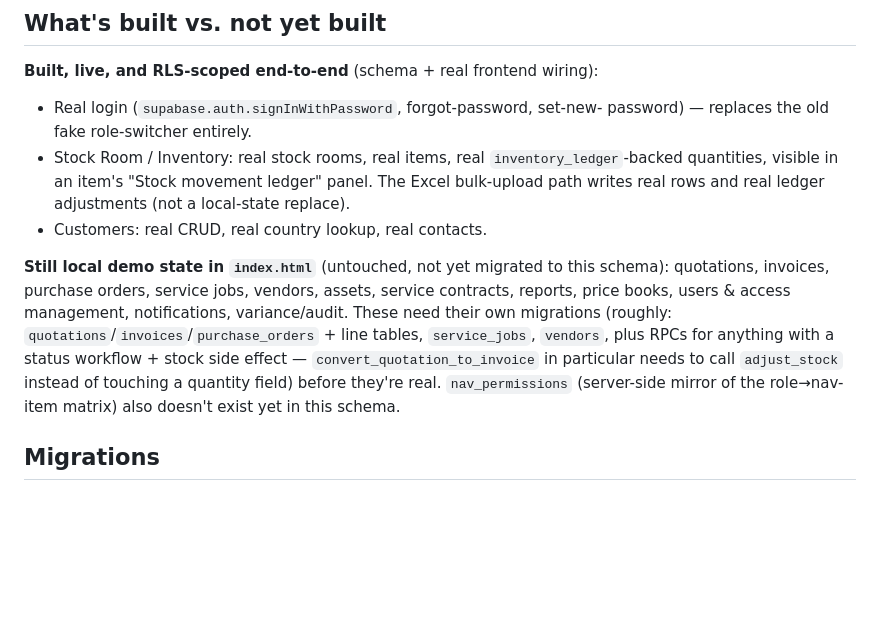
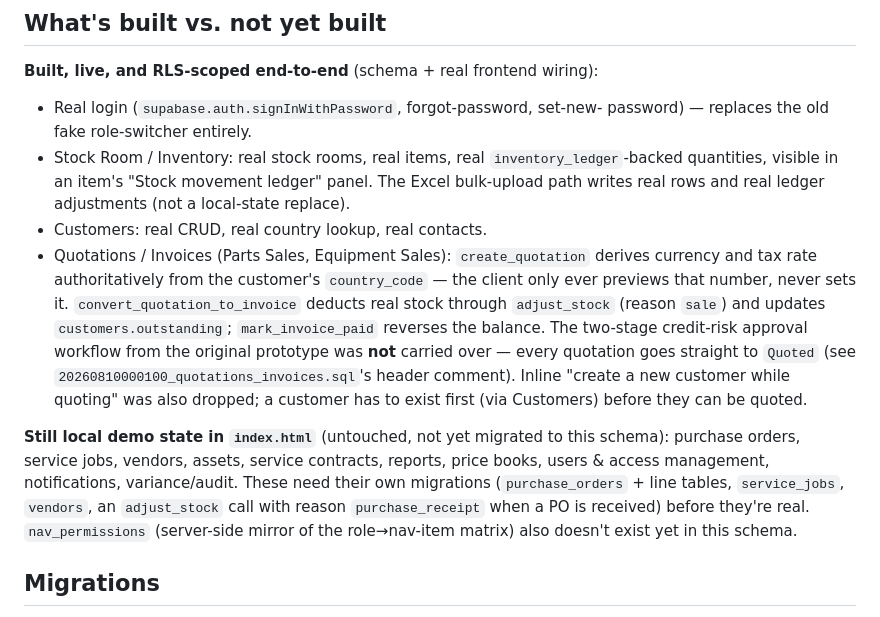
Before and after one commit to ReymoNickens/SETVACO, a Markdown page: docs/architecture.md, the part around the change. GitHub-like rendering; blank space fills up the shorter version.

Commit message:
Document Quotations/Invoices as real backend, not demo data
Co-Authored-By: Claude Sonnet 5 <noreply@anthropic.com>

```diff
--- a/docs/architecture.md
+++ b/docs/architecture.md
@@ -145,15 +145,24 @@ admin can escalate it.
   movement ledger" panel. The Excel bulk-upload path writes real rows and
   real ledger adjustments (not a local-state replace).
 - Customers: real CRUD, real country lookup, real contacts.
+- Quotations / Invoices (Parts Sales, Equipment Sales): `create_quotation`
+  derives currency and tax rate authoritatively from the customer's
+  `country_code` — the client only ever previews that number, never sets
+  it. `convert_quotation_to_invoice` deducts real stock through
+  `adjust_stock` (reason `sale`) and updates `customers.outstanding`;
+  `mark_invoice_paid` reverses the balance. The two-stage credit-risk
+  approval workflow from the original prototype was **not** carried
+  over — every quotation goes straight to `Quoted` (see
+  `20260810000100_quotations_invoices.sql`'s header comment). Inline
+  "create a new customer while quoting" was also dropped; a customer has
+  to exist first (via Customers) before they can be quoted.
 
 **Still local demo state in `index.html`** (untouched, not yet migrated to
-this schema): quotations, invoices, purchase orders, service jobs, vendors,
-assets, service contracts, reports, price books, users & access management,
-notifications, variance/audit. These need their own migrations (roughly:
-`quotations`/`invoices`/`purchase_orders` + line tables, `service_jobs`,
-`vendors`, plus RPCs for anything with a status workflow + stock side
-effect — `convert_quotation_to_invoice` in particular needs to call
-`adjust_stock` instead of touching a quantity field) before they're real.
+this schema): purchase orders, service jobs, vendors, assets, service
+contracts, reports, price books, users & access management, notifications,
+variance/audit. These need their own migrations (`purchase_orders` + line
+tables, `service_jobs`, `vendors`, an `adjust_stock` call with reason
+`purchase_receipt` when a PO is received) before they're real.
 `nav_permissions` (server-side mirror of the role→nav-item matrix) also
 doesn't exist yet in this schema.
 
```
